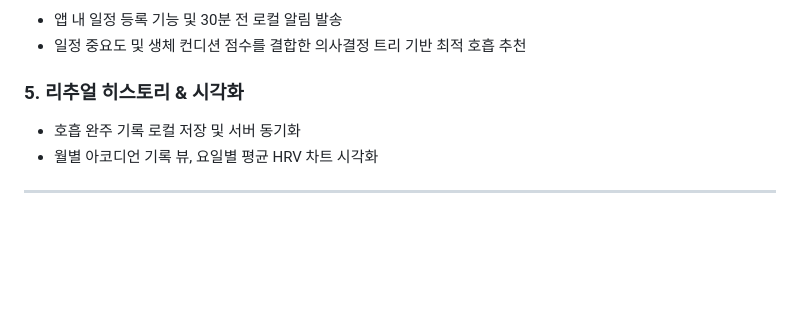
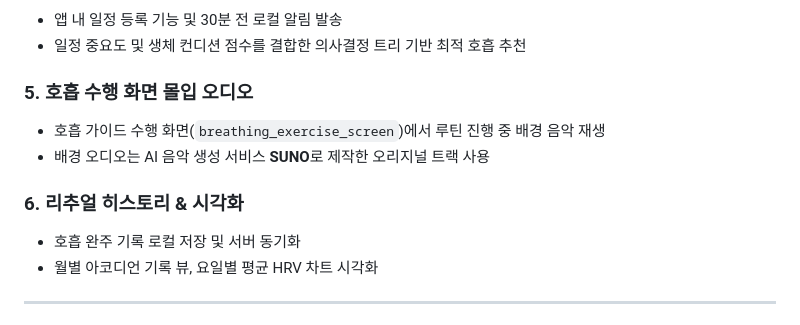
Before and after one commit to yelimk/bpace, a Markdown page: README.md, the part around the change. Drawn GitHub-style; blank space fills up the shorter version.

Commit message:
docs: 호흡 수행 화면 SUNO AI 오리지널 배경 오디오 항목 추가

```diff
--- a/README.md
+++ b/README.md
@@ -48,7 +48,11 @@ BPACE는 별도의 웨어러블 기기 없이 **스마트폰 카메라(PPG, 광
 - 앱 내 일정 등록 기능 및 30분 전 로컬 알림 발송
 - 일정 중요도 및 생체 컨디션 점수를 결합한 의사결정 트리 기반 최적 호흡 추천
 
-### 5. 리추얼 히스토리 & 시각화
+### 5. 호흡 수행 화면 몰입 오디오
+- 호흡 가이드 수행 화면(`breathing_exercise_screen`)에서 루틴 진행 중 배경 음악 재생
+- 배경 오디오는 AI 음악 생성 서비스 **SUNO**로 제작한 오리지널 트랙 사용
+
+### 6. 리추얼 히스토리 & 시각화
 - 호흡 완주 기록 로컬 저장 및 서버 동기화
 - 월별 아코디언 기록 뷰, 요일별 평균 HRV 차트 시각화
 
```
